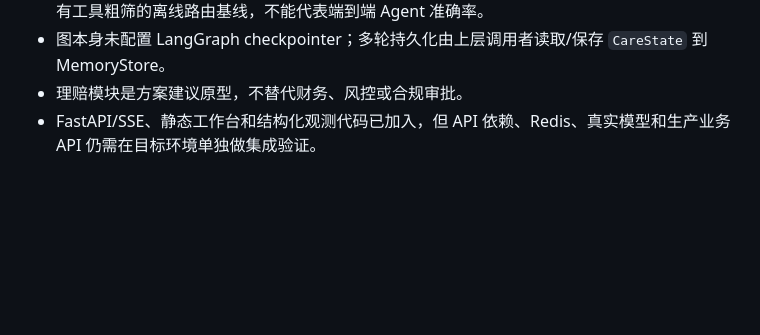
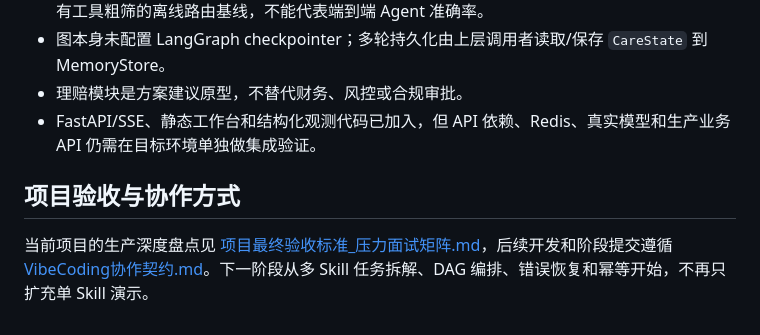
Before and after one commit to 912498114xgr/customer_service_agent, a Markdown page: README.md, the part around the change. GitHub-like rendering; blank space fills up the shorter version.

```diff
--- a/README.md
+++ b/README.md
@@ -99,3 +99,7 @@ tests/                          离线单测与端到端测试
 - 图本身未配置 LangGraph checkpointer；多轮持久化由上层调用者读取/保存 `CareState` 到 MemoryStore。
 - 理赔模块是方案建议原型，不替代财务、风控或合规审批。
 - FastAPI/SSE、静态工作台和结构化观测代码已加入，但 API 依赖、Redis、真实模型和生产业务 API 仍需在目标环境单独做集成验证。
+
+## 项目验收与协作方式
+
+当前项目的生产深度盘点见 [项目最终验收标准_压力面试矩阵.md](项目最终验收标准_压力面试矩阵.md)，后续开发和阶段提交遵循 [VibeCoding协作契约.md](VibeCoding协作契约.md)。下一阶段从多 Skill 任务拆解、DAG 编排、错误恢复和幂等开始，不再只扩充单 Skill 演示。
```
Also changed, not shown: VibeCoding协作契约.md (added, +67 -0 lines), 项目最终验收标准_压力面试矩阵.md (added, +73 -0 lines).
